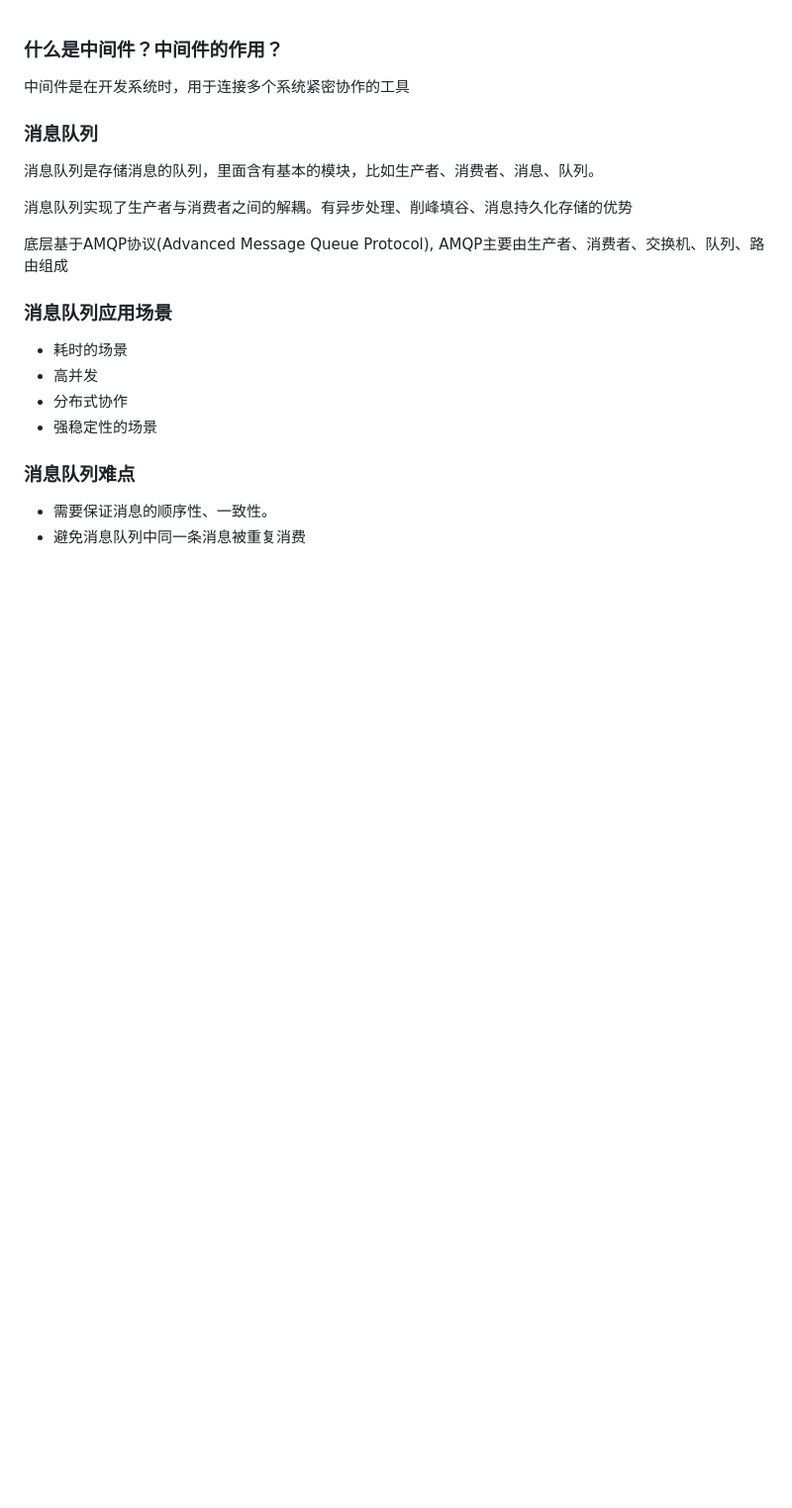
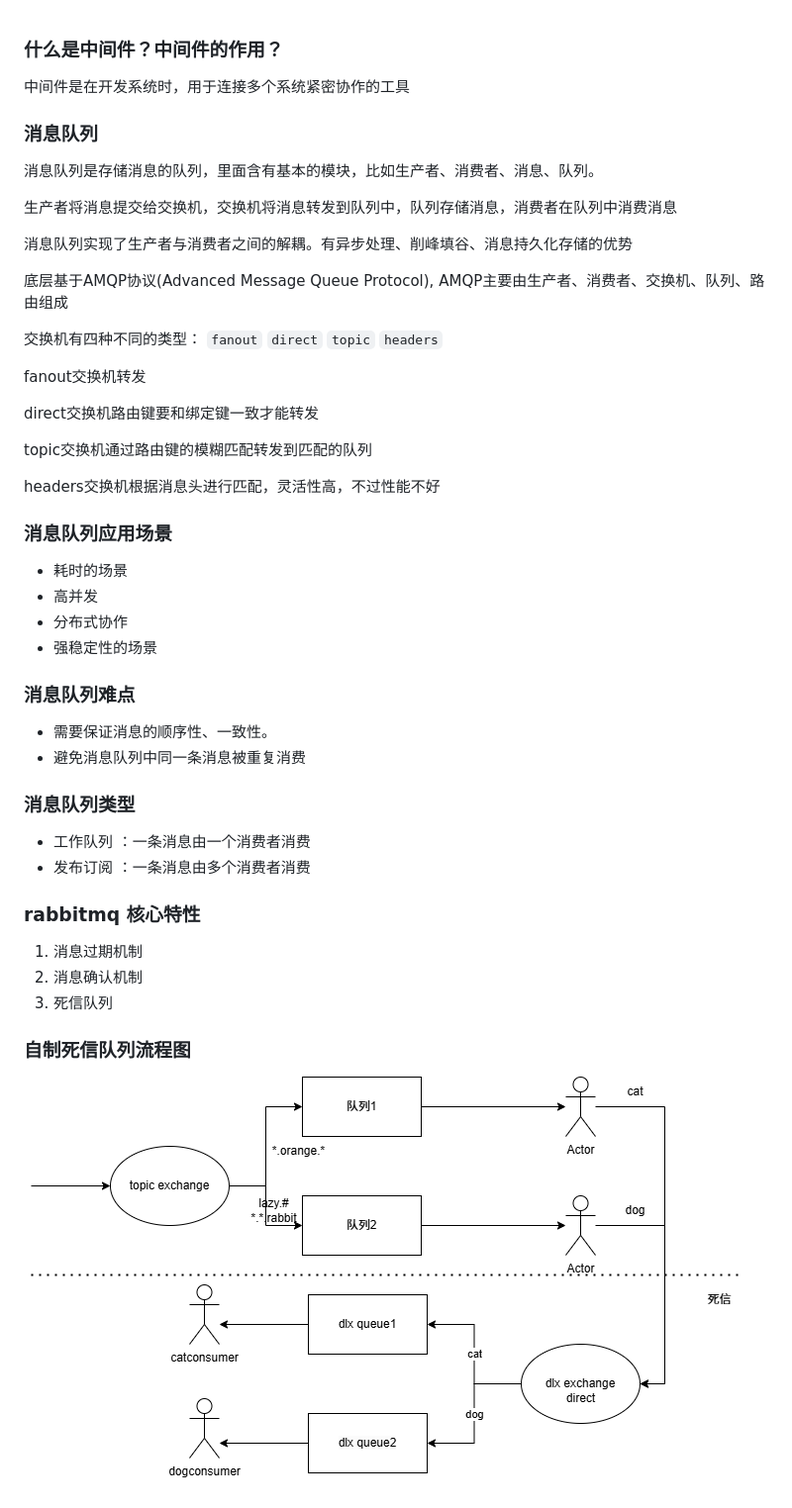
Before and after one commit to Lzh-hub-theo/sky-take-out, a Markdown page: note/rabbitmq.md, the part around the change. Shown at 99% size. GitHub-like rendering; pictures changed too: note/img.png (added); blank space fills up the shorter version.

```diff
--- a/note/rabbitmq.md
+++ b/note/rabbitmq.md
@@ -4,10 +4,22 @@
 ### 消息队列
 消息队列是存储消息的队列，里面含有基本的模块，比如生产者、消费者、消息、队列。
 
+生产者将消息提交给交换机，交换机将消息转发到队列中，队列存储消息，消费者在队列中消费消息
+
 消息队列实现了生产者与消费者之间的解耦。有异步处理、削峰填谷、消息持久化存储的优势
 
 底层基于AMQP协议(Advanced Message Queue Protocol),
 AMQP主要由生产者、消费者、交换机、队列、路由组成
+
+交换机有四种不同的类型： `fanout` `direct` `topic` `headers`
+
+fanout交换机转发
+
+direct交换机路由键要和绑定键一致才能转发
+
+topic交换机通过路由键的模糊匹配转发到匹配的队列
+
+headers交换机根据消息头进行匹配，灵活性高，不过性能不好
 
 ### 消息队列应用场景
 * 耗时的场景
@@ -18,3 +30,15 @@ AMQP主要由生产者、消费者、交换机、队列、路由组成
 ### 消息队列难点
 * 需要保证消息的顺序性、一致性。
 * 避免消息队列中同一条消息被重复消费
+
+### 消息队列类型
+* 工作队列 ：一条消息由一个消费者消费
+* 发布订阅 ：一条消息由多个消费者消费
+
+### rabbitmq 核心特性
+1. 消息过期机制
+2. 消息确认机制
+3. 死信队列
+
+### 自制死信队列流程图
+![img.png](img.png)
```
Also changed, not shown: 9 other files.
